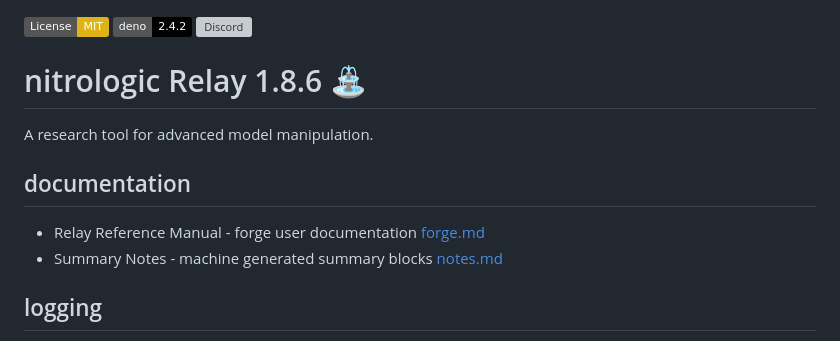
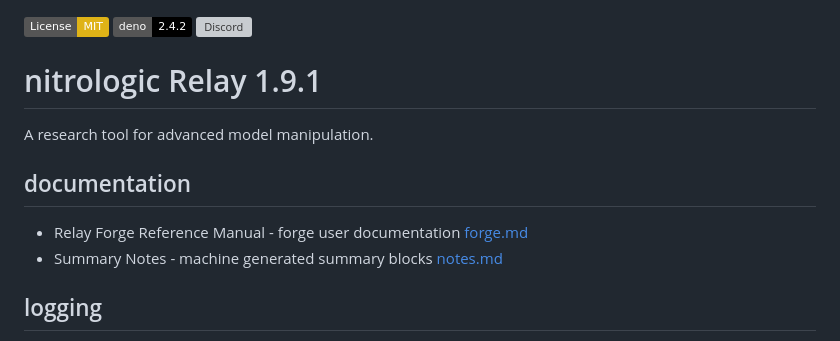
Before and after one commit to nitrologic/relay, a Markdown page: README.md, the part around one of its changes. GitHub-like rendering; badges without logos; grey boxes are pictures that could not be loaded.

Commit message:
bump docs 1

```diff
--- a/README.md
+++ b/README.md
@@ -4,11 +4,11 @@
 
-# nitrologic Relay 1.8.6 ⛲
+# nitrologic Relay 1.9.1
 
 A research tool for advanced model manipulation.
 
 ## documentation
 
-* Relay Reference Manual - forge user documentation [forge.md](forge.md)
+* Relay Forge Reference Manual - forge user documentation [forge.md](forge.md)
 * Summary Notes - machine generated summary blocks [notes.md](notes.md)
 
 ## logging
```
Also changed, not shown: other parts of README.md (+1 -1 lines).
